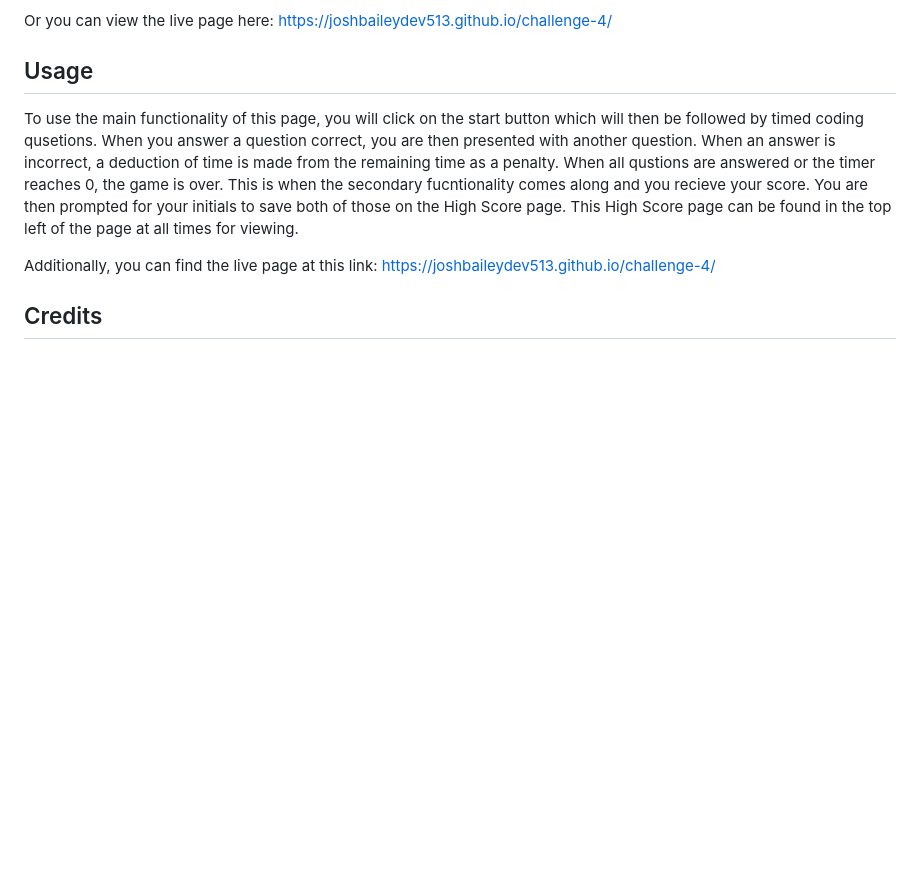
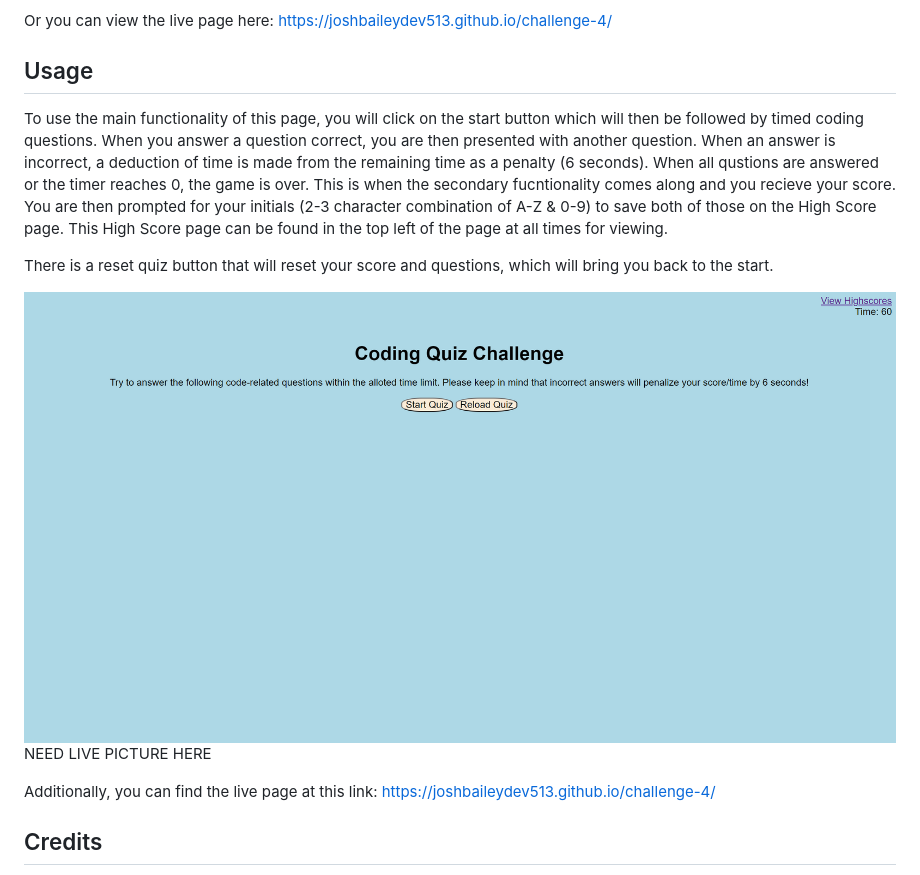
Before and after one commit to joshbaileydev513/challenge-4, a Markdown page: README.md, the part around the change. Rendered like a GitHub page; pictures changed too: assets/images/coding-quiz-live.PNG (added); blank space fills up the shorter version.

Commit message:
added live picture and function to store intials/score in local and the pull to Highscores page

```diff
--- a/README.md
+++ b/README.md
@@ -32,9 +32,11 @@ Or you can view the live page here: https://joshbaileydev513.github.io/challenge
 
 ## Usage
 
-To use the main functionality of this page, you will click on the start button which will then be followed by timed coding qusetions. When you answer a question correct, you are then presented with another question. When an answer is incorrect, a deduction of time is made from the remaining time as a penalty. When all qustions are answered or the timer reaches 0, the game is over. This is when the secondary fucntionality comes along and you recieve your score. You are then prompted for your initials to save both of those on the High Score page. This High Score page can be found in the top left of the page at all times for viewing.
+To use the main functionality of this page, you will click on the start button which will then be followed by timed coding questions. When you answer a question correct, you are then presented with another question. When an answer is incorrect, a deduction of time is made from the remaining time as a penalty (6 seconds). When all qustions are answered or the timer reaches 0, the game is over. This is when the secondary fucntionality comes along and you recieve your score. You are then prompted for your initials (2-3 character combination of A-Z & 0-9) to save both of those on the High Score page. This High Score page can be found in the top left of the page at all times for viewing.
 
-<!-- ![Deployed Page](assets/.PNG) NEED LIVE PICTURE HERE -->
+There is a reset quiz button that will reset your score and questions, which will bring you back to the start.
+
+![Deployed Page](assets/images/coding-quiz-live.PNG) NEED LIVE PICTURE HERE
 
 Additionally, you can find the live page at this link: https://joshbaileydev513.github.io/challenge-4/
 
```
Also changed, not shown: 3 other files.
